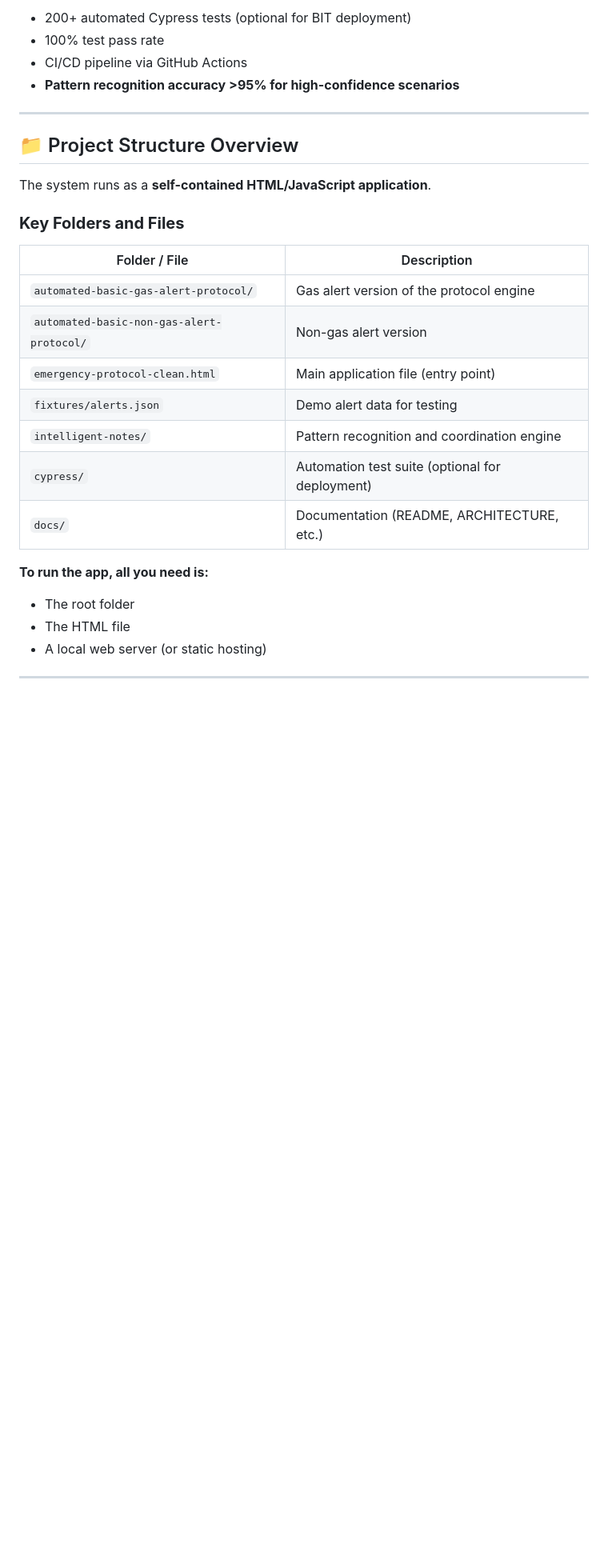
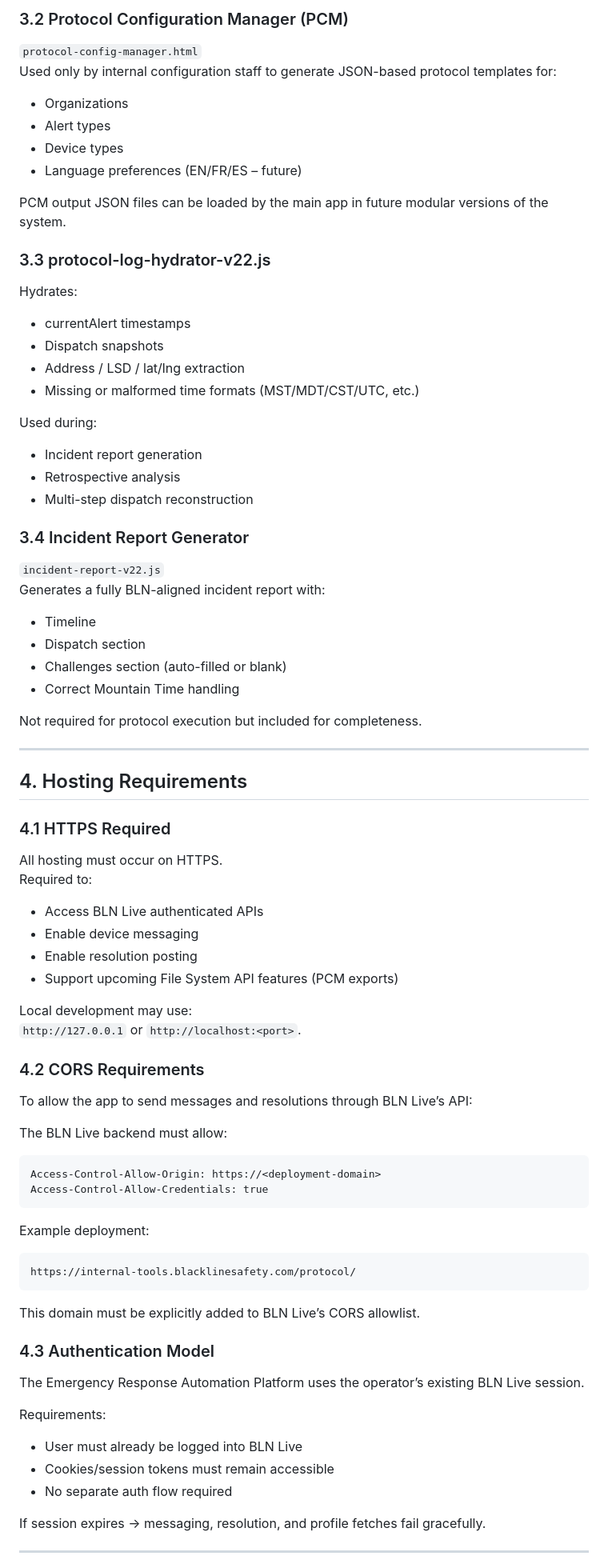
Before and after one commit to Ivanhoe1970/BLN_Cypress_Showcase, a Markdown page: docs/DEPLOYMENT_APPROACH.md, the part around one of its changes. Shown at 80% size. Rendered like a GitHub page; blank space fills up the shorter version.

````diff
--- a/docs/DEPLOYMENT_APPROACH.md
+++ b/docs/DEPLOYMENT_APPROACH.md
@@ -64,31 +77,90 @@ The newly integrated Intelligent Notes Analysis Engine eliminates manual Teams c
 
-- 200+ automated Cypress tests (optional for BIT deployment)
-- 100% test pass rate
-- CI/CD pipeline via GitHub Actions
-- **Pattern recognition accuracy >95% for high-confidence scenarios**
+### 3.2 Protocol Configuration Manager (PCM)
+
+`protocol-config-manager.html`
+Used only by internal configuration staff to generate JSON-based protocol templates for:
+
+- Organizations
+- Alert types
+- Device types
+- Language preferences (EN/FR/ES – future)
+
+PCM output JSON files can be loaded by the main app in future modular versions of the system.
+
+### 3.3 protocol-log-hydrator-v22.js
+
+Hydrates:
+
+- currentAlert timestamps
+- Dispatch snapshots
+- Address / LSD / lat/lng extraction
+- Missing or malformed time formats (MST/MDT/CST/UTC, etc.)
+
+Used during:
+
+- Incident report generation
+- Retrospective analysis
+- Multi-step dispatch reconstruction
+
+### 3.4 Incident Report Generator
+
+`incident-report-v22.js`
+Generates a fully BLN-aligned incident report with:
+
+- Timeline
+- Dispatch section
+- Challenges section (auto-filled or blank)
+- Correct Mountain Time handling
+
+Not required for protocol execution but included for completeness.
 
 ---
 
-## 📁 Project Structure Overview
+## 4. Hosting Requirements
 
-The system runs as a **self-contained HTML/JavaScript application**.
+### 4.1 HTTPS Required
 
-### **Key Folders and Files**
+All hosting must occur on HTTPS.
+Required to:
 
-| Folder / File | Description |
-|---------------|-------------|
-| `automated-basic-gas-alert-protocol/` | Gas alert version of the protocol engine |
-| `automated-basic-non-gas-alert-protocol/` | Non-gas alert version |
-| `emergency-protocol-clean.html` | Main application file (entry point) |
-| `fixtures/alerts.json` | Demo alert data for testing |
-| `intelligent-notes/` | Pattern recognition and coordination engine |
-| `cypress/` | Automation test suite (optional for deployment) |
-| `docs/` | Documentation (README, ARCHITECTURE, etc.) |
+- Access BLN Live authenticated APIs
+- Enable device messaging
+- Enable resolution posting
+- Support upcoming File System API features (PCM exports)
 
-**To run the app, all you need is:**
-- The root folder
-- The HTML file
-- A local web server (or static hosting)
+Local development may use:
+`http://127.0.0.1` or `http://localhost:<port>`.
+
+### 4.2 CORS Requirements
+
+To allow the app to send messages and resolutions through BLN Live’s API:
+
+The BLN Live backend must allow:
+
+```
+Access-Control-Allow-Origin: https://<deployment-domain>
+Access-Control-Allow-Credentials: true
+```
+
+Example deployment:
+
+```
+https://internal-tools.blacklinesafety.com/protocol/
+```
+
+This domain must be explicitly added to BLN Live’s CORS allowlist.
+
+### 4.3 Authentication Model
+
+The Emergency Response Automation Platform uses the operator’s existing BLN Live session.
+
+Requirements:
+
+- User must already be logged into BLN Live
+- Cookies/session tokens must remain accessible
+- No separate auth flow required
+
+If session expires → messaging, resolution, and profile fetches fail gracefully.
 
 ---
 
````
Also changed, not shown: other parts of docs/DEPLOYMENT_APPROACH.md (+227 -347 lines).
